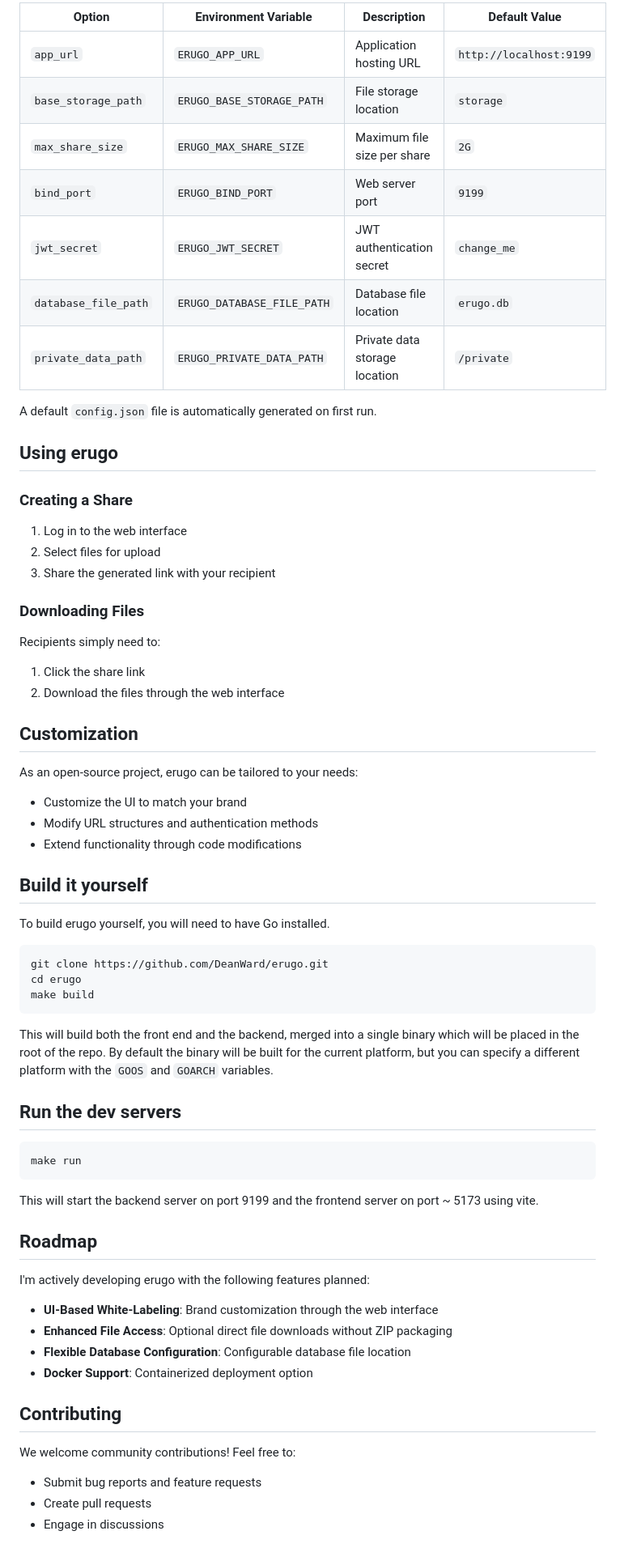
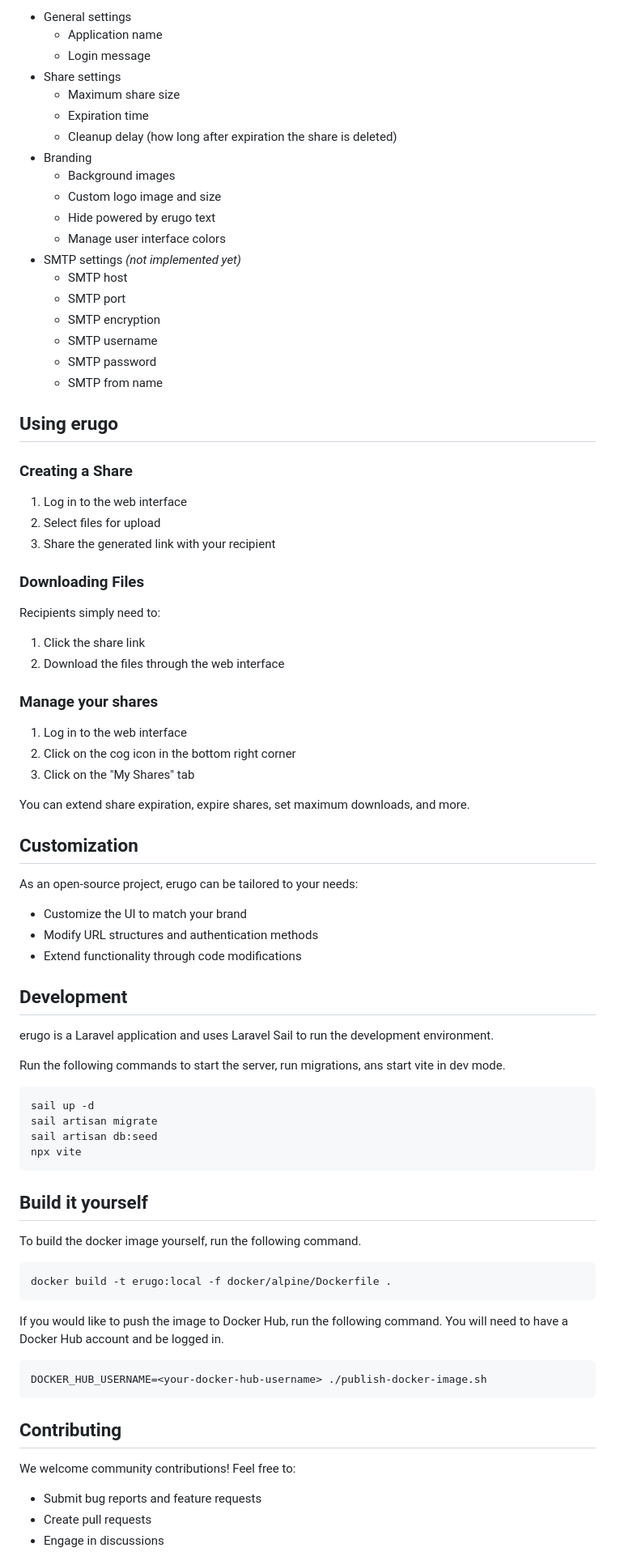
Before and after one commit to rustamis/erugo, a Markdown page: readme.md, the part around the change printed below. Shown: that part at 81% size. Rendered like a GitHub page.

````diff
--- a/readme.md
+++ b/readme.md
@@ -81,67 +63,84 @@ erugo can be customized through a configuration file or environment variables wi
 
-| Option              | Environment Variable      | Description                               | Default Value           |
-|--------------------|---------------------------|-------------------------------------------|------------------------|
-| `app_url`          | `ERUGO_APP_URL`          | Application hosting URL                   | `http://localhost:9199` |
-| `base_storage_path`| `ERUGO_BASE_STORAGE_PATH`| File storage location                     | `storage`              |
-| `max_share_size`   | `ERUGO_MAX_SHARE_SIZE`   | Maximum file size per share              | `2G`                   |
-| `bind_port`        | `ERUGO_BIND_PORT`        | Web server port                          | `9199`                 |
-| `jwt_secret`       | `ERUGO_JWT_SECRET`       | JWT authentication secret                 | `change_me`            |
-| `database_file_path` | `ERUGO_DATABASE_FILE_PATH` | Database file location                  | `erugo.db`             |
-| `private_data_path` | `ERUGO_PRIVATE_DATA_PATH` | Private data storage location            | `/private`             |
-
-A default `config.json` file is automatically generated on first run.
+- General settings
+  - Application name
+  - Login message
+- Share settings
+  - Maximum share size
+  - Expiration time
+  - Cleanup delay (how long after expiration the share is deleted)
+- Branding
+  - Background images
+  - Custom logo image and size
+  - Hide powered by erugo text
+  - Manage user interface colors
+- SMTP settings _(not implemented yet)_
+  - SMTP host
+  - SMTP port
+  - SMTP encryption
+  - SMTP username
+  - SMTP password
+  - SMTP from name
 
 ## Using erugo
 
 ### Creating a Share
+
 1. Log in to the web interface
 2. Select files for upload
 3. Share the generated link with your recipient
 
 ### Downloading Files
+
 Recipients simply need to:
+
 1. Click the share link
 2. Download the files through the web interface
+
+### Manage your shares
+
+1. Log in to the web interface
+2. Click on the cog icon in the bottom right corner
+3. Click on the "My Shares" tab
+
+You can extend share expiration, expire shares, set maximum downloads, and more.
 
 ## Customization
 
 As an open-source project, erugo can be tailored to your needs:
+
 - Customize the UI to match your brand
 - Modify URL structures and authentication methods
 - Extend functionality through code modifications
 
+## Development
+
+erugo is a Laravel application and uses Laravel Sail to run the development environment.
+
+Run the following commands to start the server, run migrations, ans start vite in dev mode.
+
+```sh
+sail up -d
+sail artisan migrate
+sail artisan db:seed
+npx vite
+```
+
 ## Build it yourself
 
-To build erugo yourself, you will need to have Go installed.
+To build the docker image yourself, run the following command.
 
 ```sh
-git clone https://github.com/DeanWard/erugo.git
-cd erugo
-make build
+docker build -t erugo:local -f docker/alpine/Dockerfile .
 ```
-
-This will build both the front end and the backend, merged into a single binary which will be placed in the root of the repo.
-By default the binary will be built for the current platform, but you can specify a different platform with the `GOOS` and `GOARCH` variables.
-
-## Run the dev servers
-
+If you would like to push the image to Docker Hub, run the following command. You will need to have a Docker Hub account and be logged in.
 ```sh
-make run
+DOCKER_HUB_USERNAME=<your-docker-hub-username> ./publish-docker-image.sh
 ```
-This will start the backend server on port 9199 and the frontend server on port ~ 5173 using vite.
-
-## Roadmap
-
-I'm actively developing erugo with the following features planned:
-
-- **UI-Based White-Labeling**: Brand customization through the web interface
-- **Enhanced File Access**: Optional direct file downloads without ZIP packaging
-- **Flexible Database Configuration**: Configurable database file location
-- **Docker Support**: Containerized deployment option
 
 ## Contributing
 
 We welcome community contributions! Feel free to:
+
 - Submit bug reports and feature requests
 - Create pull requests
 - Engage in discussions
````
Also changed, not shown: other parts of readme.md (+27 -45 lines), .github/images/erugo-manage-shares-screenshot.png (added), 6 other files.
